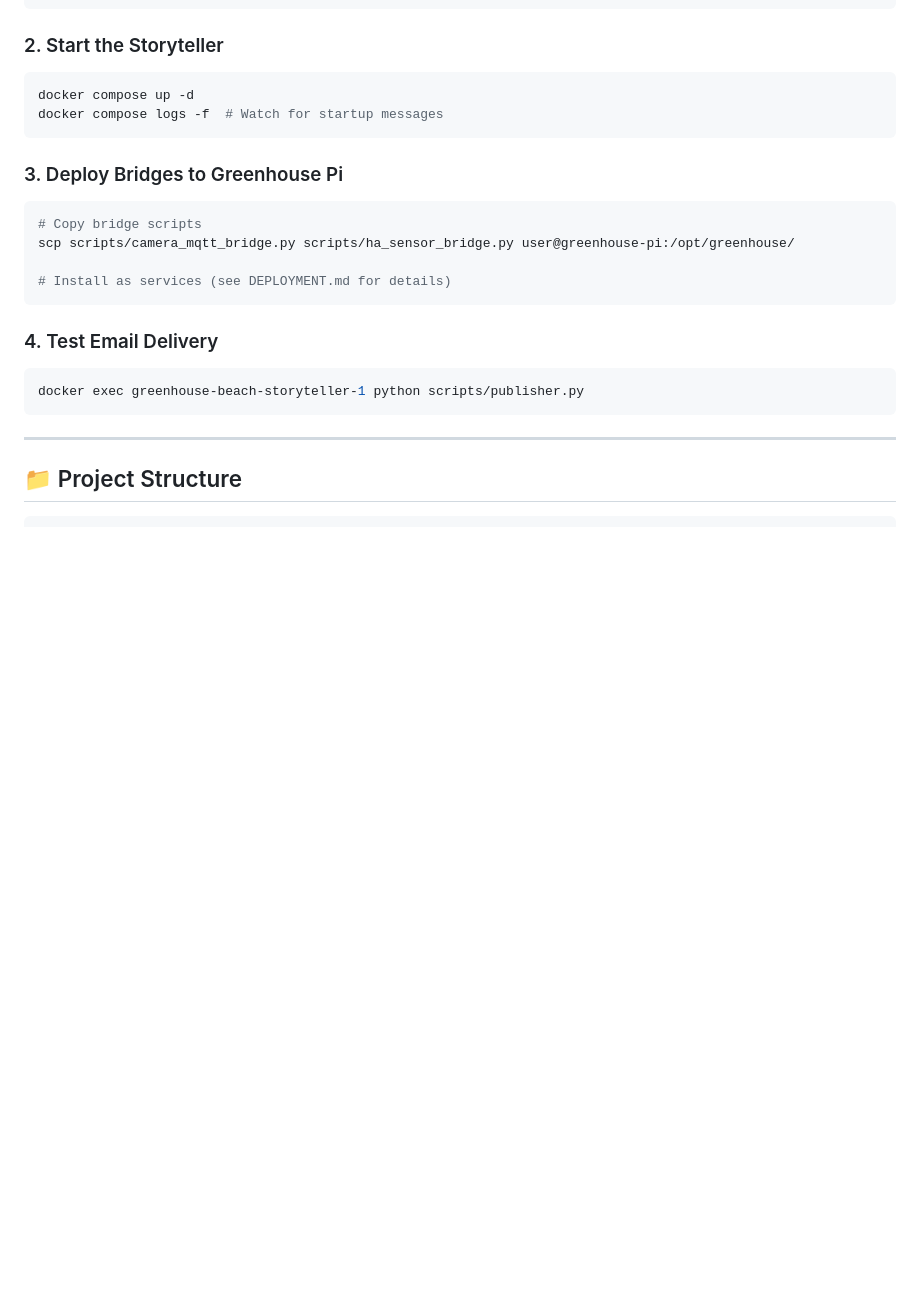
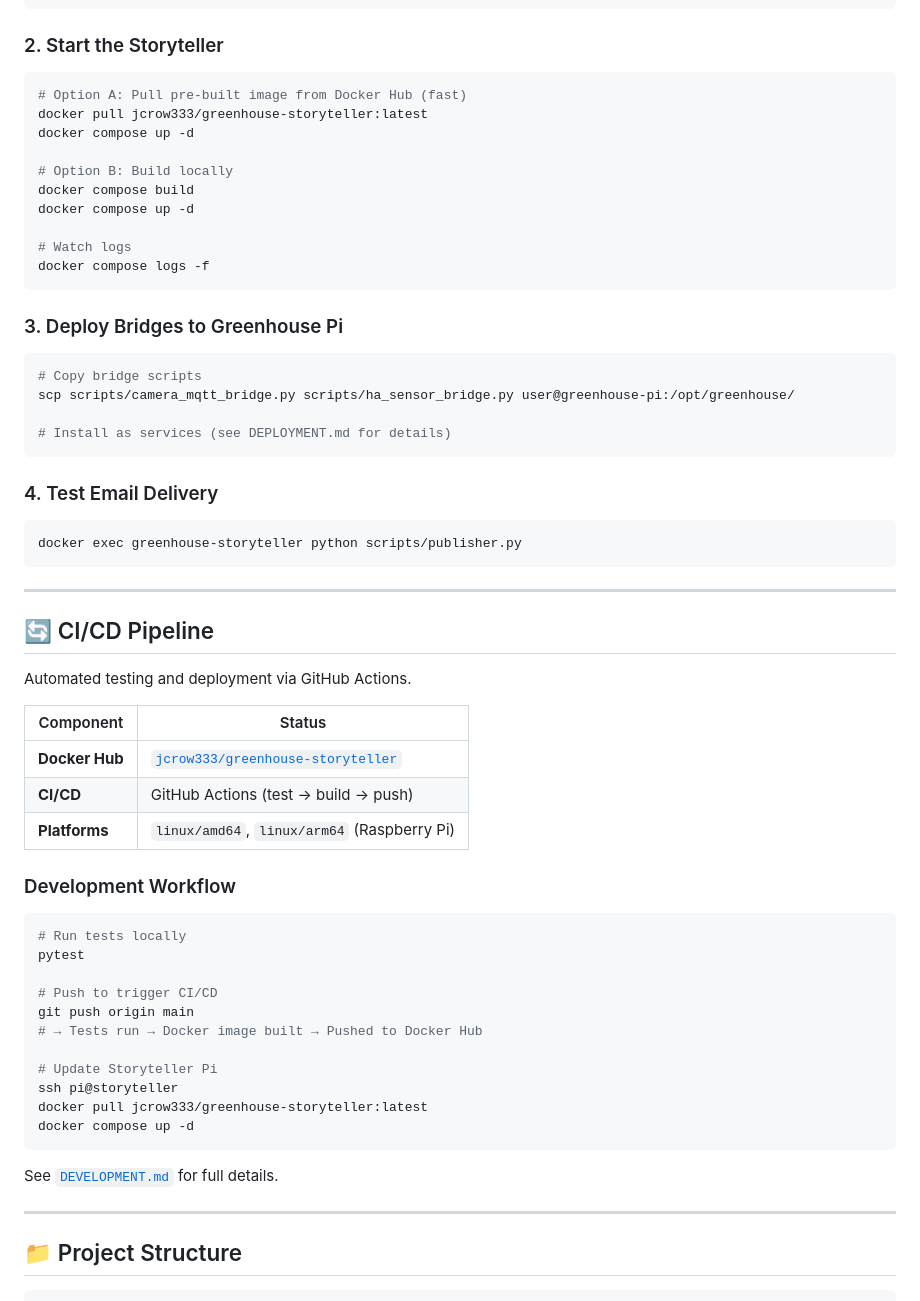
Before and after one commit to joshcrow/greenhouse-beach, a Markdown page: README.md, the part around the change. GitHub-like rendering; blank space fills up the shorter version.

Commit message:
Update README with CI/CD section and Docker Hub info

````diff
--- a/README.md
+++ b/README.md
@@ -84,8 +84,16 @@ nano .env  # Add your API keys and SMTP credentials
 ### 2. Start the Storyteller
 
 ```bash
+# Option A: Pull pre-built image from Docker Hub (fast)
+docker pull jcrow333/greenhouse-storyteller:latest
 docker compose up -d
-docker compose logs -f  # Watch for startup messages
+
+# Option B: Build locally
+docker compose build
+docker compose up -d
+
+# Watch logs
+docker compose logs -f
 ```
 
 ### 3. Deploy Bridges to Greenhouse Pi
@@ -100,8 +108,38 @@ scp scripts/camera_mqtt_bridge.py scripts/ha_sensor_bridge.py user@greenhouse-pi
 ### 4. Test Email Delivery
 
 ```bash
-docker exec greenhouse-beach-storyteller-1 python scripts/publisher.py
+docker exec greenhouse-storyteller python scripts/publisher.py
 ```
+
+---
+
+## 🔄 CI/CD Pipeline
+
+Automated testing and deployment via GitHub Actions.
+
+| Component | Status |
+|-----------|--------|
+| **Docker Hub** | [`jcrow333/greenhouse-storyteller`](https://hub.docker.com/r/jcrow333/greenhouse-storyteller) |
+| **CI/CD** | GitHub Actions (test → build → push) |
+| **Platforms** | `linux/amd64`, `linux/arm64` (Raspberry Pi) |
+
+### Development Workflow
+
+```bash
+# Run tests locally
+pytest
+
+# Push to trigger CI/CD
+git push origin main
+# → Tests run → Docker image built → Pushed to Docker Hub
+
+# Update Storyteller Pi
+ssh pi@storyteller
+docker pull jcrow333/greenhouse-storyteller:latest
+docker compose up -d
+```
+
+See [`DEVELOPMENT.md`](DEVELOPMENT.md) for full details.
 
 ---
 
````
